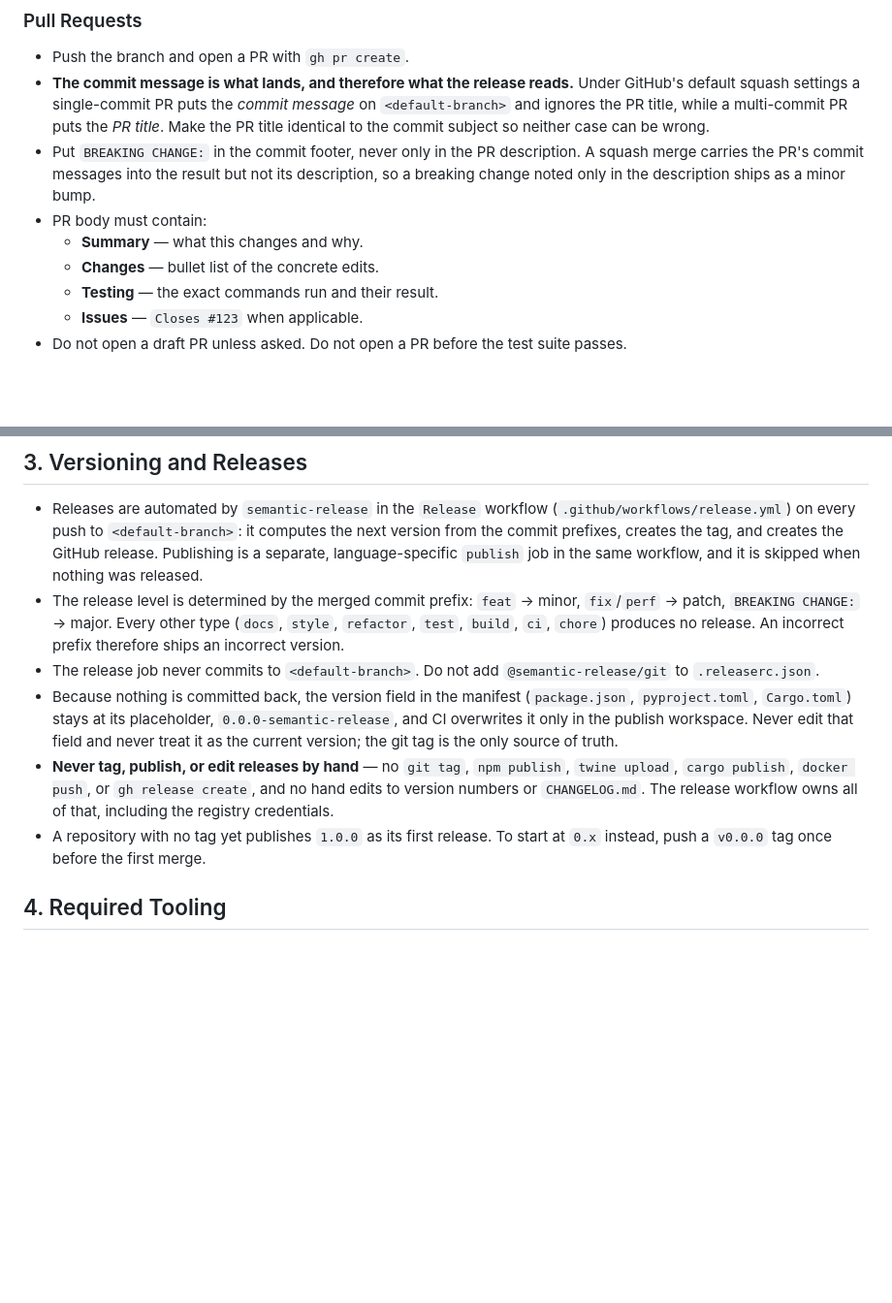
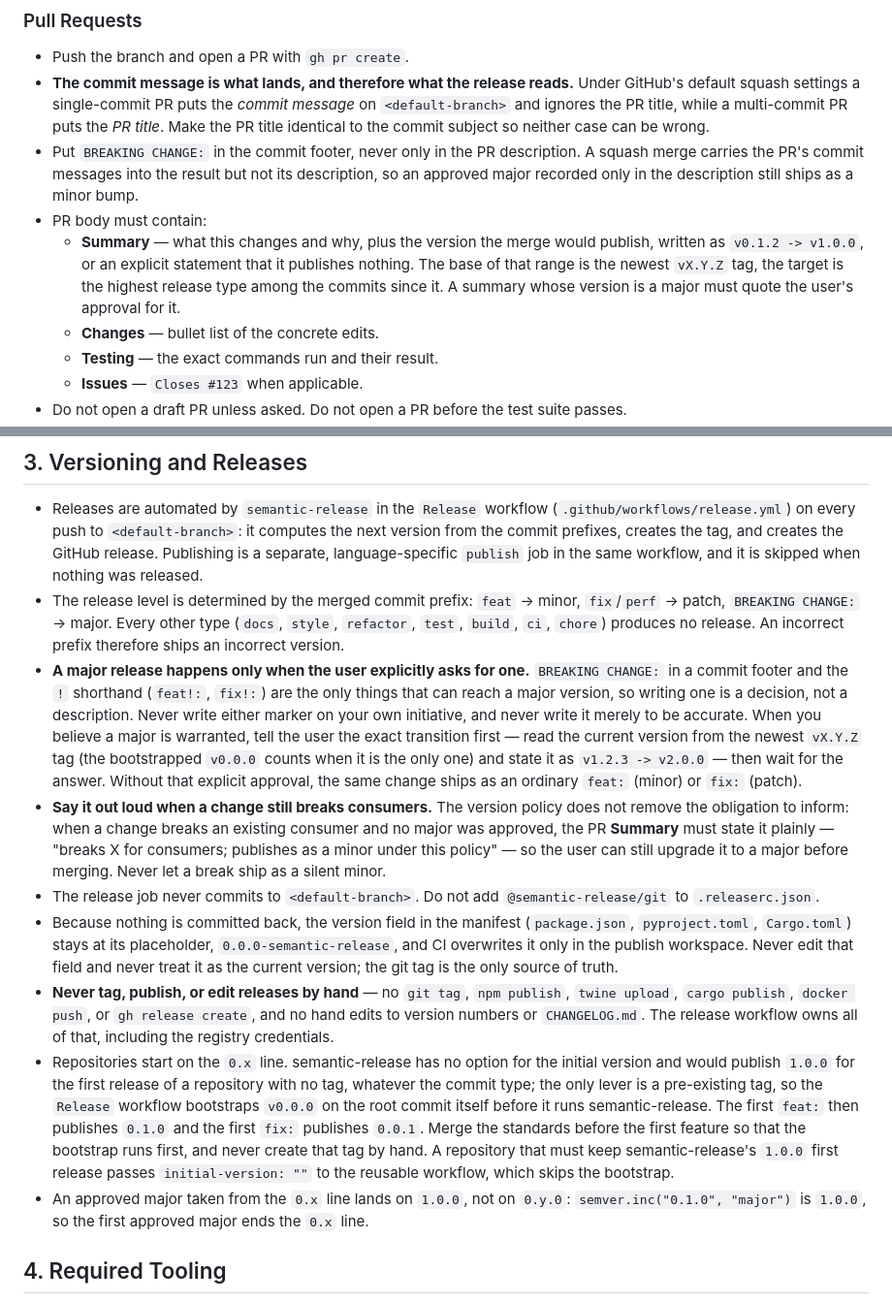
Before and after one commit to nexform-tech/litearm-docs, a Markdown page: AGENTS.md, 2 parts joined by grey strips. Shown at 97% size. Rendered like a GitHub page; blank space fills up the shorter version.

Commit message:
chore: sync repository standards (#2)
Co-authored-by: Laurence Young <work@ThinkBook.localdomain>

```diff
--- a/AGENTS.md
+++ b/AGENTS.md
@@ -54,9 +54,9 @@ Every commit message follows Conventional Commits:
 
 - Push the branch and open a PR with `gh pr create`.
 - **The commit message is what lands, and therefore what the release reads.** Under GitHub's default squash settings a single-commit PR puts the *commit message* on `<default-branch>` and ignores the PR title, while a multi-commit PR puts the *PR title*. Make the PR title identical to the commit subject so neither case can be wrong.
-- Put `BREAKING CHANGE:` in the commit footer, never only in the PR description. A squash merge carries the PR's commit messages into the result but not its description, so a breaking change noted only in the description ships as a minor bump.
+- Put `BREAKING CHANGE:` in the commit footer, never only in the PR description. A squash merge carries the PR's commit messages into the result but not its description, so an approved major recorded only in the description still ships as a minor bump.
 - PR body must contain:
-  - **Summary** — what this changes and why.
+  - **Summary** — what this changes and why, plus the version the merge would publish, written as `v0.1.2 -> v1.0.0`, or an explicit statement that it publishes nothing. The base of that range is the newest `vX.Y.Z` tag, the target is the highest release type among the commits since it. A summary whose version is a major must quote the user's approval for it.
   - **Changes** — bullet list of the concrete edits.
   - **Testing** — the exact commands run and their result.
   - **Issues** — `Closes #123` when applicable.
@@ -83,10 +83,13 @@ Every commit message follows Conventional Commits:
 
 - Releases are automated by `semantic-release` in the `Release` workflow (`.github/workflows/release.yml`) on every push to `<default-branch>`: it computes the next version from the commit prefixes, creates the tag, and creates the GitHub release. Publishing is a separate, language-specific `publish` job in the same workflow, and it is skipped when nothing was released.
 - The release level is determined by the merged commit prefix: `feat` → minor, `fix`/`perf` → patch, `BREAKING CHANGE:` → major. Every other type (`docs`, `style`, `refactor`, `test`, `build`, `ci`, `chore`) produces no release. An incorrect prefix therefore ships an incorrect version.
+- **A major release happens only when the user explicitly asks for one.** `BREAKING CHANGE:` in a commit footer and the `!` shorthand (`feat!:`, `fix!:`) are the only things that can reach a major version, so writing one is a decision, not a description. Never write either marker on your own initiative, and never write it merely to be accurate. When you believe a major is warranted, tell the user the exact transition first — read the current version from the newest `vX.Y.Z` tag (the bootstrapped `v0.0.0` counts when it is the only one) and state it as `v1.2.3 -> v2.0.0` — then wait for the answer. Without that explicit approval, the same change ships as an ordinary `feat:` (minor) or `fix:` (patch).
+- **Say it out loud when a change still breaks consumers.** The version policy does not remove the obligation to inform: when a change breaks an existing consumer and no major was approved, the PR **Summary** must state it plainly — "breaks X for consumers; publishes as a minor under this policy" — so the user can still upgrade it to a major before merging. Never let a break ship as a silent minor.
 - The release job never commits to `<default-branch>`. Do not add `@semantic-release/git` to `.releaserc.json`.
 - Because nothing is committed back, the version field in the manifest (`package.json`, `pyproject.toml`, `Cargo.toml`) stays at its placeholder, `0.0.0-semantic-release`, and CI overwrites it only in the publish workspace. Never edit that field and never treat it as the current version; the git tag is the only source of truth.
 - **Never tag, publish, or edit releases by hand** — no `git tag`, `npm publish`, `twine upload`, `cargo publish`, `docker push`, or `gh release create`, and no hand edits to version numbers or `CHANGELOG.md`. The release workflow owns all of that, including the registry credentials.
-- A repository with no tag yet publishes `1.0.0` as its first release. To start at `0.x` instead, push a `v0.0.0` tag once before the first merge.
+- Repositories start on the `0.x` line. semantic-release has no option for the initial version and would publish `1.0.0` for the first release of a repository with no tag, whatever the commit type; the only lever is a pre-existing tag, so the `Release` workflow bootstraps `v0.0.0` on the root commit itself before it runs semantic-release. The first `feat:` then publishes `0.1.0` and the first `fix:` publishes `0.0.1`. Merge the standards before the first feature so that the bootstrap runs first, and never create that tag by hand. A repository that must keep semantic-release's `1.0.0` first release passes `initial-version: ""` to the reusable workflow, which skips the bootstrap.
+- An approved major taken from the `0.x` line lands on `1.0.0`, not on `0.y.0`: `semver.inc("0.1.0", "major")` is `1.0.0`, so the first approved major ends the `0.x` line.
 
 ## 4. Required Tooling
 
```
